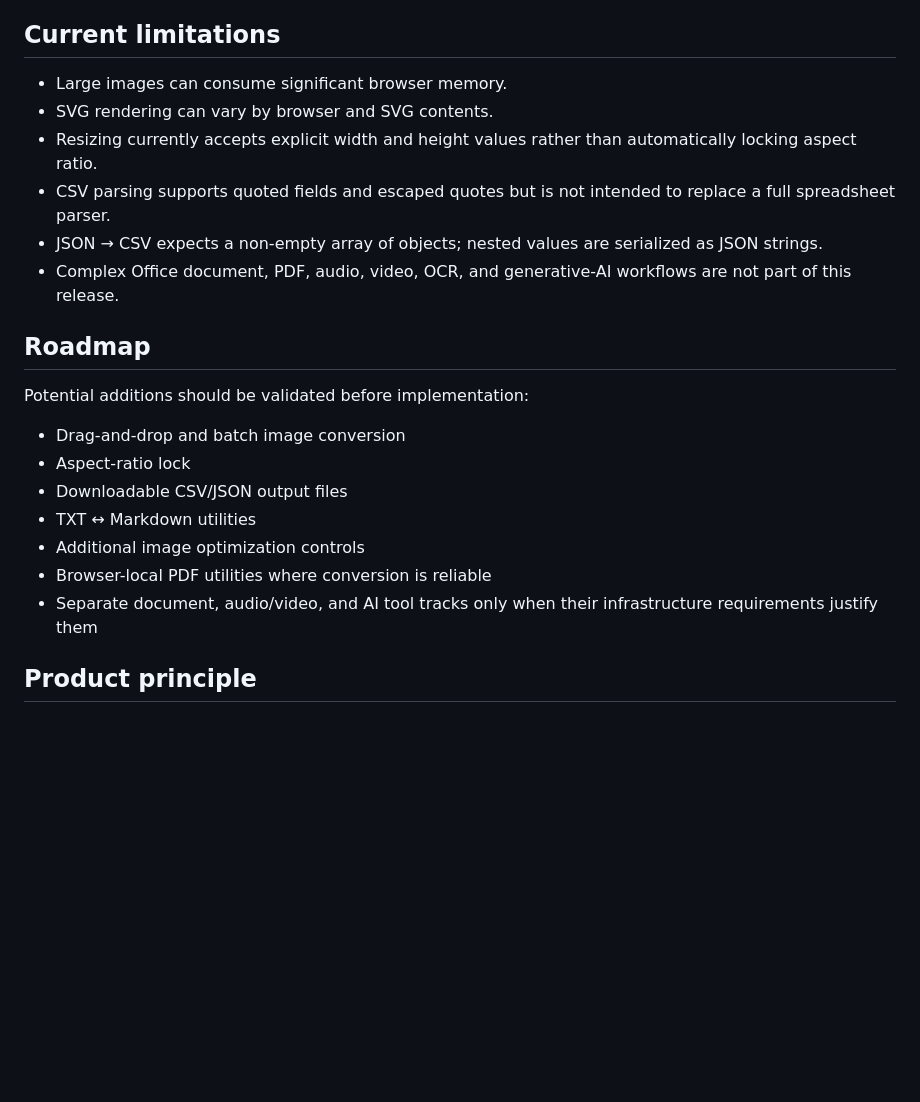
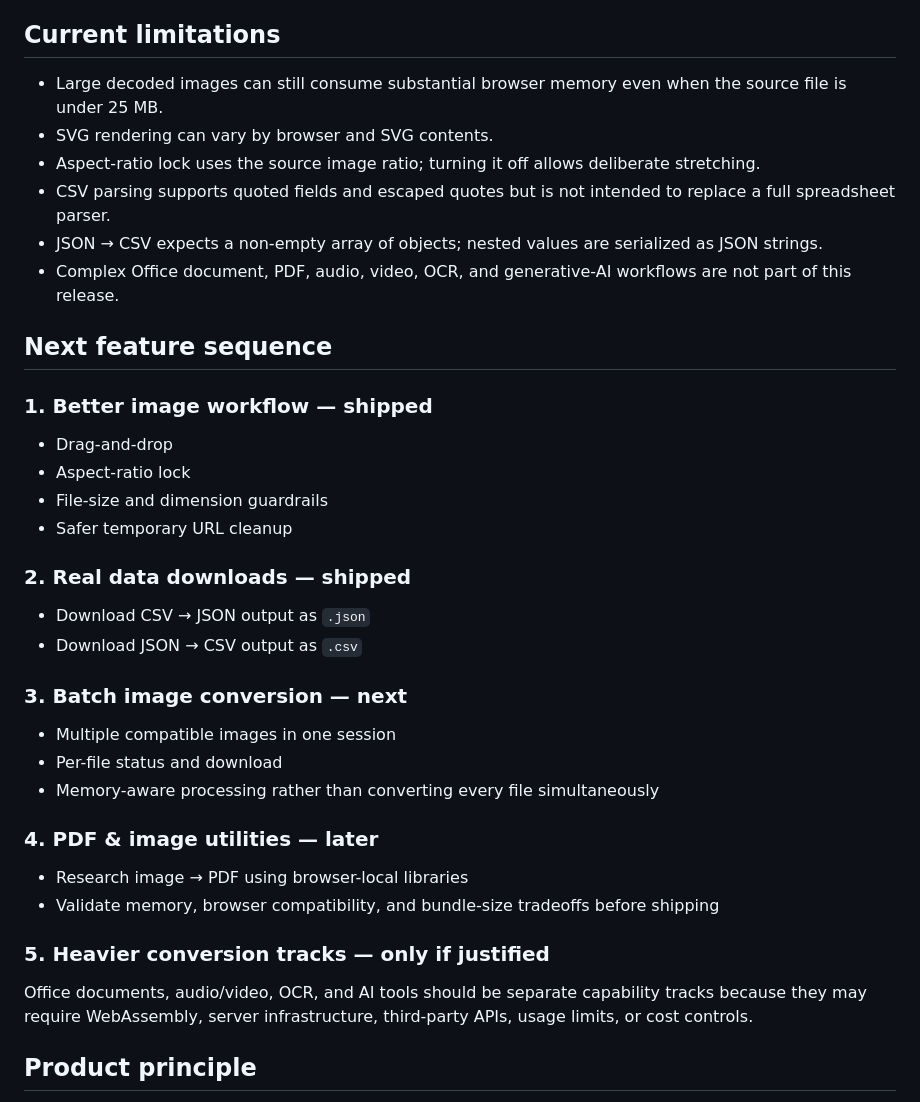
Before and after one commit to Nikhilr23/convertlab, a Markdown page: README.md, the part around one of its changes. Drawn GitHub-style; blank space fills up the shorter version.

Commit message:
Document ConvertLab QA fixes and feature sequence

```diff
--- a/README.md
+++ b/README.md
@@ -58,24 +74,36 @@ Clone or download the repository and open `index.html` in a modern browser. No b
 
 ## Current limitations
 
-- Large images can consume significant browser memory.
+- Large decoded images can still consume substantial browser memory even when the source file is under 25 MB.
 - SVG rendering can vary by browser and SVG contents.
-- Resizing currently accepts explicit width and height values rather than automatically locking aspect ratio.
+- Aspect-ratio lock uses the source image ratio; turning it off allows deliberate stretching.
 - CSV parsing supports quoted fields and escaped quotes but is not intended to replace a full spreadsheet parser.
 - JSON → CSV expects a non-empty array of objects; nested values are serialized as JSON strings.
 - Complex Office document, PDF, audio, video, OCR, and generative-AI workflows are not part of this release.
 
-## Roadmap
+## Next feature sequence
 
-Potential additions should be validated before implementation:
+### 1. Better image workflow — shipped
+- Drag-and-drop
+- Aspect-ratio lock
+- File-size and dimension guardrails
+- Safer temporary URL cleanup
 
-- Drag-and-drop and batch image conversion
-- Aspect-ratio lock
-- Downloadable CSV/JSON output files
-- TXT ↔ Markdown utilities
-- Additional image optimization controls
-- Browser-local PDF utilities where conversion is reliable
-- Separate document, audio/video, and AI tool tracks only when their infrastructure requirements justify them
+### 2. Real data downloads — shipped
+- Download CSV → JSON output as `.json`
+- Download JSON → CSV output as `.csv`
+
+### 3. Batch image conversion — next
+- Multiple compatible images in one session
+- Per-file status and download
+- Memory-aware processing rather than converting every file simultaneously
+
+### 4. PDF & image utilities — later
+- Research image → PDF using browser-local libraries
+- Validate memory, browser compatibility, and bundle-size tradeoffs before shipping
+
+### 5. Heavier conversion tracks — only if justified
+Office documents, audio/video, OCR, and AI tools should be separate capability tracks because they may require WebAssembly, server infrastructure, third-party APIs, usage limits, or cost controls.
 
 ## Product principle
 
```
Also changed, not shown: other parts of README.md (+21 -5 lines).
